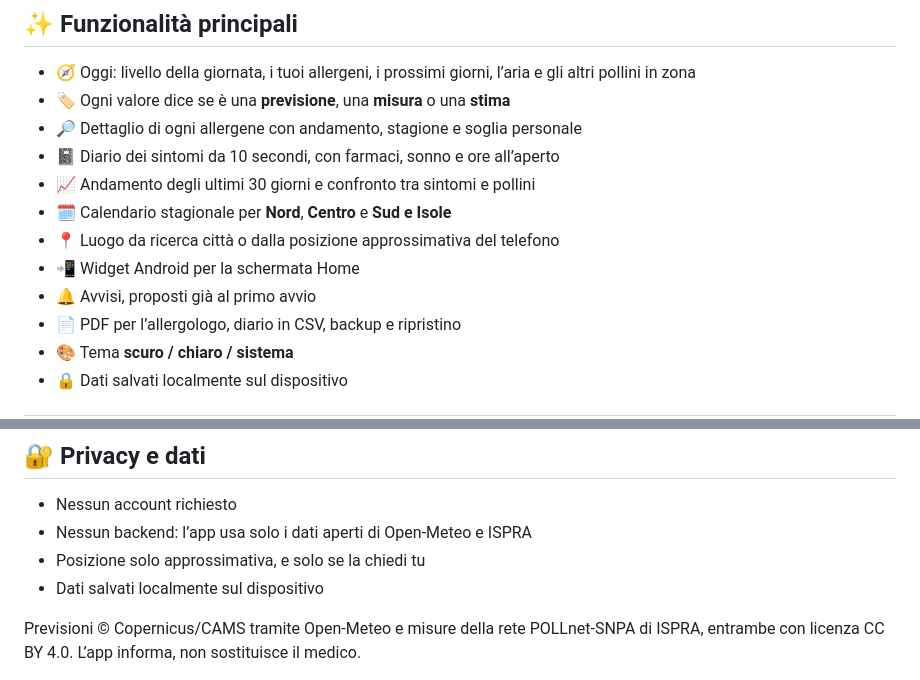
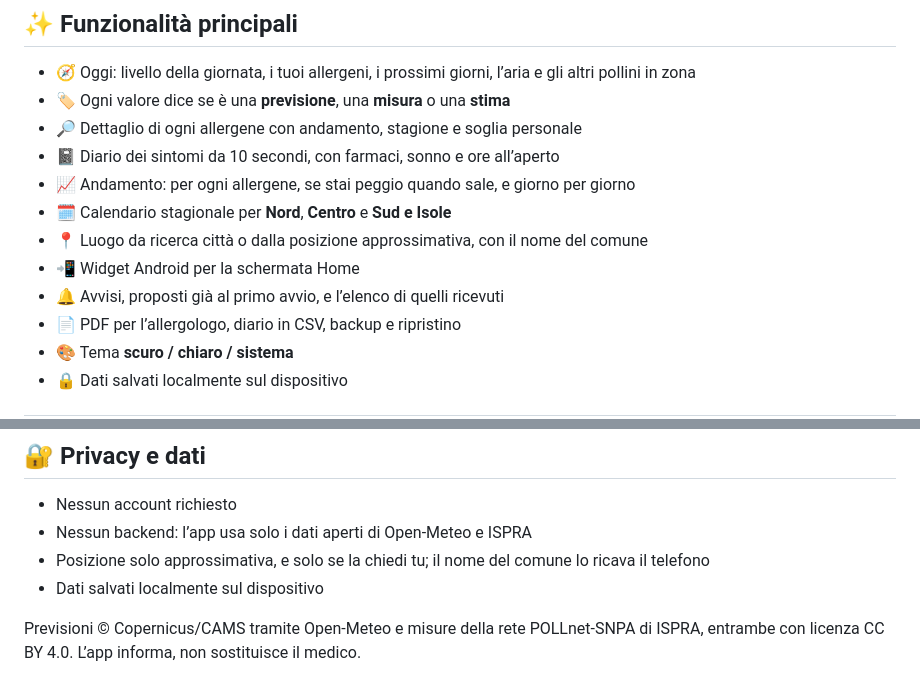
Before and after one commit to lorenzocaputodev/allergy_radar, a Markdown page: README.md, 2 parts joined by grey strips. Drawn GitHub-style.

Commit message:
docs: nuove schermate, registro avvisi, geocoder e scala del diario

```diff
--- a/README.md
+++ b/README.md
@@ -32,11 +32,11 @@ L’app è in sviluppo e non c’è ancora una versione pubblicata. Quando uscir
 - 🏷️ Ogni valore dice se è una **previsione**, una **misura** o una **stima**
 - 🔎 Dettaglio di ogni allergene con andamento, stagione e soglia personale
 - 📓 Diario dei sintomi da 10 secondi, con farmaci, sonno e ore all’aperto
-- 📈 Andamento degli ultimi 30 giorni e confronto tra sintomi e pollini
+- 📈 Andamento: per ogni allergene, se stai peggio quando sale, e giorno per giorno
 - 🗓️ Calendario stagionale per **Nord**, **Centro** e **Sud e Isole**
-- 📍 Luogo da ricerca città o dalla posizione approssimativa del telefono
+- 📍 Luogo da ricerca città o dalla posizione approssimativa, con il nome del comune
 - 📲 Widget Android per la schermata Home
-- 🔔 Avvisi, proposti già al primo avvio
+- 🔔 Avvisi, proposti già al primo avvio, e l’elenco di quelli ricevuti
 - 📄 PDF per l’allergologo, diario in CSV, backup e ripristino
 - 🎨 Tema **scuro / chiaro / sistema**
 - 🔒 Dati salvati localmente sul dispositivo
@@ -130,7 +130,7 @@ flutter run
 
 - Nessun account richiesto
 - Nessun backend: l’app usa solo i dati aperti di Open-Meteo e ISPRA
-- Posizione solo approssimativa, e solo se la chiedi tu
+- Posizione solo approssimativa, e solo se la chiedi tu; il nome del comune lo ricava il telefono
 - Dati salvati localmente sul dispositivo
 
 Previsioni © Copernicus/CAMS tramite Open-Meteo e misure della rete POLLnet-SNPA di ISPRA, entrambe con licenza CC BY 4.0.
```
